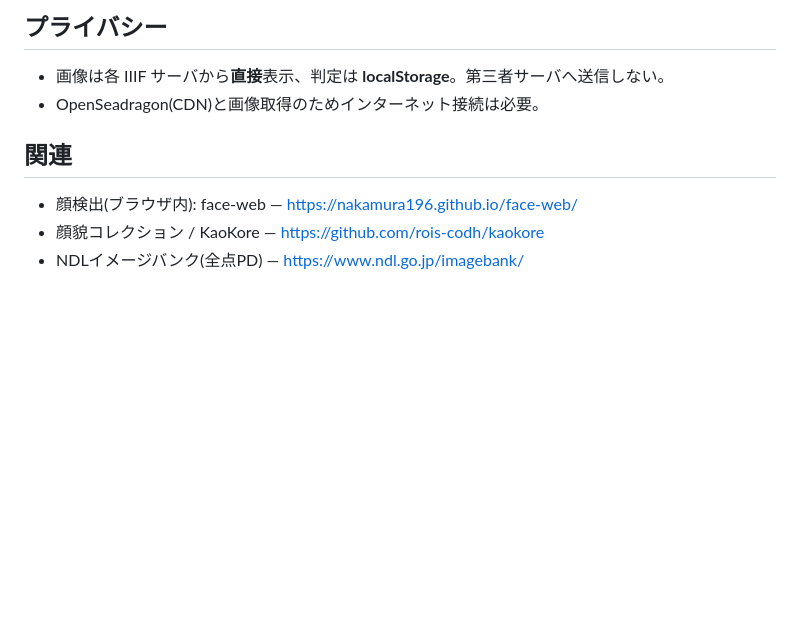
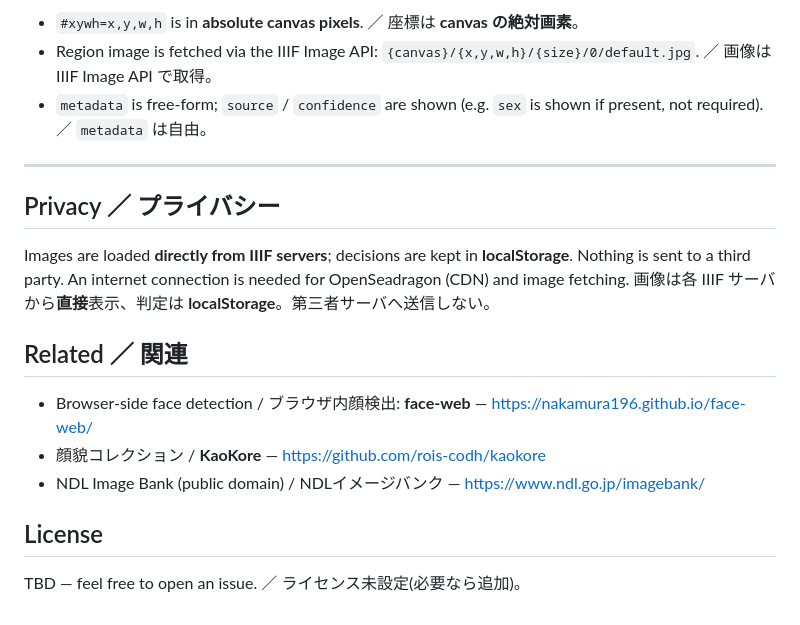
Before and after one commit to nakamura196/iiif-curation-editor, a Markdown page: README.md, the part around one of its changes. Rendered like a GitHub page; blank space fills up the shorter version.

```diff
--- a/README.md
+++ b/README.md
@@ -67,9 +75,19 @@ CODH の IIIF Curation(`cr:Curation`)。各領域は canvas の矩形フラグ
 
-## プライバシー
-- 画像は各 IIIF サーバから**直接**表示、判定は **localStorage**。第三者サーバへ送信しない。
-- OpenSeadragon(CDN)と画像取得のためインターネット接続は必要。
+- `#xywh=x,y,w,h` is in **absolute canvas pixels**. ／ 座標は **canvas の絶対画素**。
+- Region image is fetched via the IIIF Image API: `{canvas}/{x,y,w,h}/{size}/0/default.jpg`. ／ 画像は IIIF Image API で取得。
+- `metadata` is free-form; `source` / `confidence` are shown (e.g. `sex` is shown if present, not required). ／ `metadata` は自由。
 
-## 関連
-- 顔検出(ブラウザ内): face-web — https://nakamura196.github.io/face-web/
-- 顔貌コレクション / KaoKore — https://github.com/rois-codh/kaokore
-- NDLイメージバンク(全点PD) — https://www.ndl.go.jp/imagebank/
+---
+
+## Privacy ／ プライバシー
+Images are loaded **directly from IIIF servers**; decisions are kept in **localStorage**. Nothing is sent to a third party.
+An internet connection is needed for OpenSeadragon (CDN) and image fetching.
+画像は各 IIIF サーバから**直接**表示、判定は **localStorage**。第三者サーバへ送信しない。
+
+## Related ／ 関連
+- Browser-side face detection / ブラウザ内顔検出: **face-web** — https://nakamura196.github.io/face-web/
+- 顔貌コレクション / **KaoKore** — https://github.com/rois-codh/kaokore
+- NDL Image Bank (public domain) / NDLイメージバンク — https://www.ndl.go.jp/imagebank/
+
+## License
+TBD — feel free to open an issue. ／ ライセンス未設定(必要なら追加)。
```
Also changed, not shown: other parts of README.md (+48 -40 lines).
